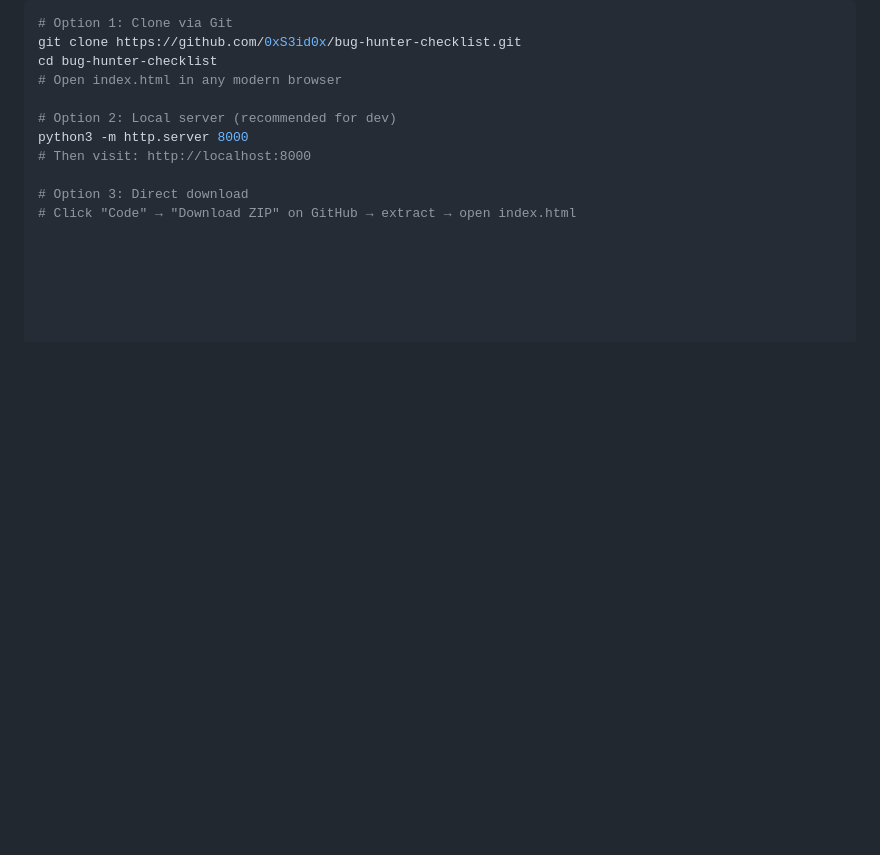
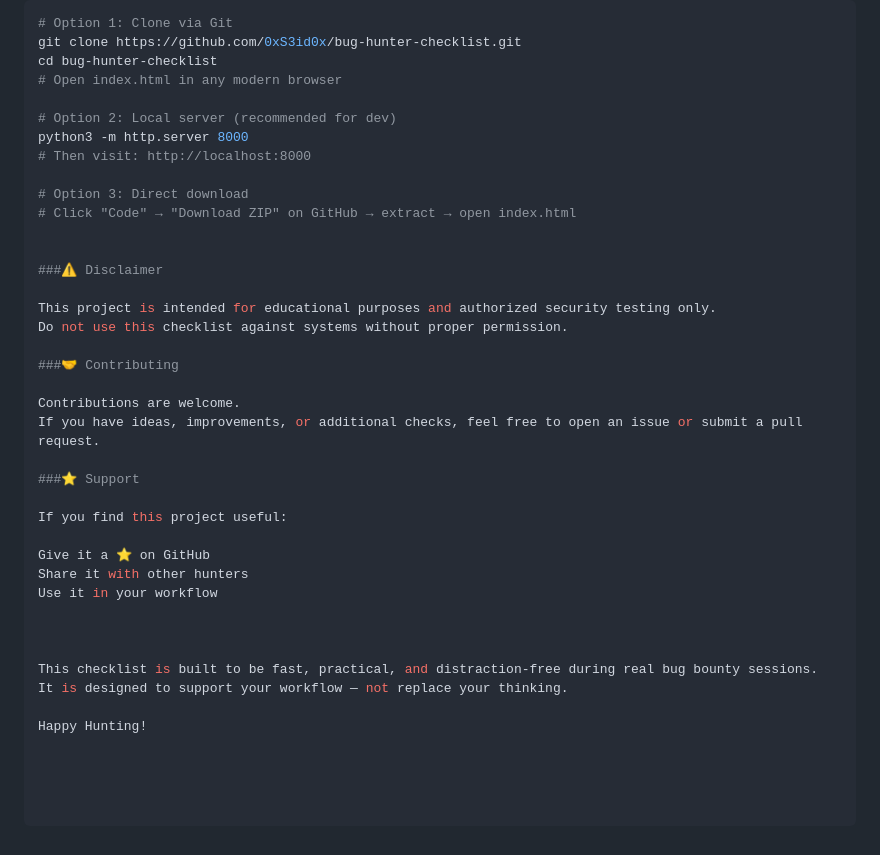
Before and after one commit to 0xS3id0x/0xS3id0x-Manual-Testing-Checklist, a Markdown page: README.md, the part around the change. GitHub-like rendering; blank space fills up the shorter version.

```diff
--- a/README.md
+++ b/README.md
@@ -115,3 +115,29 @@ python3 -m http.server 8000
 
 # Option 3: Direct download
 # Click "Code" → "Download ZIP" on GitHub → extract → open index.html
+
+
+###⚠️ Disclaimer
+
+This project is intended for educational purposes and authorized security testing only.
+Do not use this checklist against systems without proper permission.
+
+###🤝 Contributing
+
+Contributions are welcome.
+If you have ideas, improvements, or additional checks, feel free to open an issue or submit a pull request.
+
+###⭐ Support
+
+If you find this project useful:
+
+Give it a ⭐ on GitHub
+Share it with other hunters
+Use it in your workflow
+
+
+
+This checklist is built to be fast, practical, and distraction-free during real bug bounty sessions.
+It is designed to support your workflow — not replace your thinking.
+
+Happy Hunting!
```
